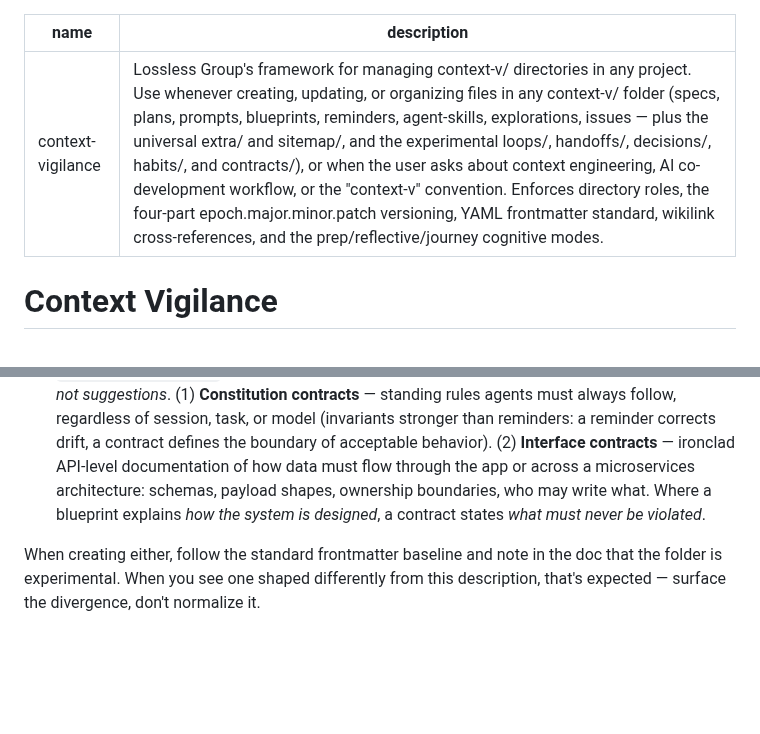
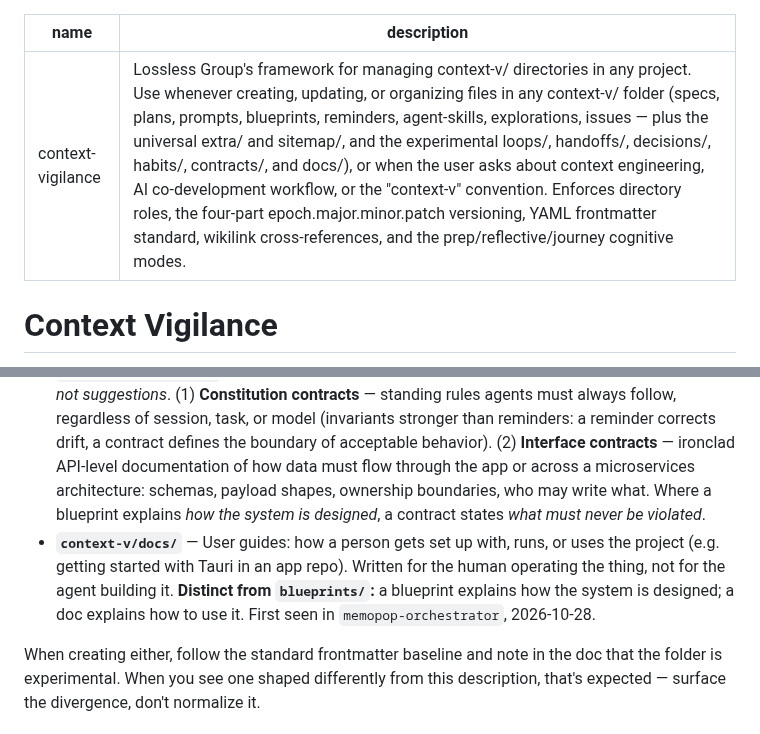
Before and after one commit to lossless-group/lossless-agent-skills, a Markdown page: context-vigilance/SKILL.md, 2 parts joined by grey strips. Rendered like a GitHub page; blank space fills up the shorter version.

Commit message:
doc(context-vigilance): Add docs/ to the experimental folders, for user guides
Co-Authored-By: Claude Opus 5.5 (1M context) <noreply@anthropic.com>

```diff
--- a/context-vigilance/SKILL.md
+++ b/context-vigilance/SKILL.md
@@ -1,6 +1,6 @@
 ---
 name: context-vigilance
-description: Lossless Group's framework for managing context-v/ directories in any project. Use whenever creating, updating, or organizing files in any context-v/ folder (specs, plans, prompts, blueprints, reminders, agent-skills, explorations, issues — plus the universal extra/ and sitemap/, and the experimental loops/, handoffs/, decisions/, habits/, and contracts/), or when the user asks about context engineering, AI co-development workflow, or the "context-v" convention. Enforces directory roles, the four-part epoch.major.minor.patch versioning, YAML frontmatter standard, wikilink cross-references, and the prep/reflective/journey cognitive modes.
+description: Lossless Group's framework for managing context-v/ directories in any project. Use whenever creating, updating, or organizing files in any context-v/ folder (specs, plans, prompts, blueprints, reminders, agent-skills, explorations, issues — plus the universal extra/ and sitemap/, and the experimental loops/, handoffs/, decisions/, habits/, contracts/, and docs/), or when the user asks about context engineering, AI co-development workflow, or the "context-v" convention. Enforces directory roles, the four-part epoch.major.minor.patch versioning, YAML frontmatter standard, wikilink cross-references, and the prep/reflective/journey cognitive modes.
 ---
 
 # Context Vigilance
@@ -59,6 +59,7 @@ Folders the team is actively trialing. Their shape is **not settled** — expect
 - **`context-v/decisions/`** — Artifacts of clear decisions made: what was decided, when, by whom, and what alternatives were passed over. Supplements specs and plans by isolating the *decision itself* — a spec tells you the current state of intent, a decision doc tells you the moment intent changed and why. Kin to the industry's ADR (Architecture Decision Record) convention, but not limited to architecture.
 - **`context-v/habits/`** — Recurring maintenance practices the team commits to performing, each named `Maintain <the thing> [across <the scope>]`. A habit answers *"what do we keep doing, and what fires it"* — the trigger, the procedure, and how far it applies (`applies_to` is the load-bearing frontmatter field). Two trigger shapes are in use: **event-driven** (update the README when a change makes it untrue) and **periodic sweep** (walk every `context-v/` promoting stale `status:` values). **Distinct from `reminders/`:** a reminder is a correction — *when you do X, do it this way* — and fires only when you happen to be doing X. A habit is an obligation — *do X, on this trigger, across this scope* — and fires whether or not anything reminded you. Most habits are addressed to the **agent** rather than the developer, and should say so explicitly.
 - **`context-v/contracts/`** — Binding agreements, in two flavors that share one property: they are *not suggestions*. (1) **Constitution contracts** — standing rules agents must always follow, regardless of session, task, or model (invariants stronger than reminders: a reminder corrects drift, a contract defines the boundary of acceptable behavior). (2) **Interface contracts** — ironclad API-level documentation of how data must flow through the app or across a microservices architecture: schemas, payload shapes, ownership boundaries, who may write what. Where a blueprint explains *how the system is designed*, a contract states *what must never be violated*.
+- **`context-v/docs/`** — User guides: how a person gets set up with, runs, or uses the project (e.g. getting started with Tauri in an app repo). Written for the human operating the thing, not for the agent building it. **Distinct from `blueprints/`:** a blueprint explains how the system is designed; a doc explains how to use it. First seen in `memopop-orchestrator`, 2026-10-28.
 
 When creating either, follow the standard frontmatter baseline and note in the doc that the folder is experimental. When you see one shaped differently from this description, that's expected — surface the divergence, don't normalize it.
 
```
